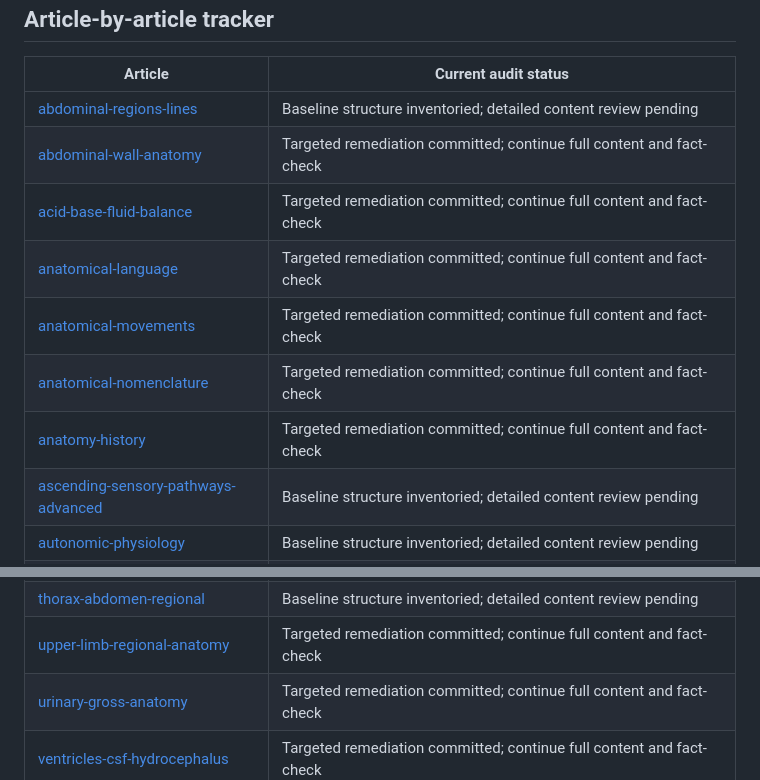
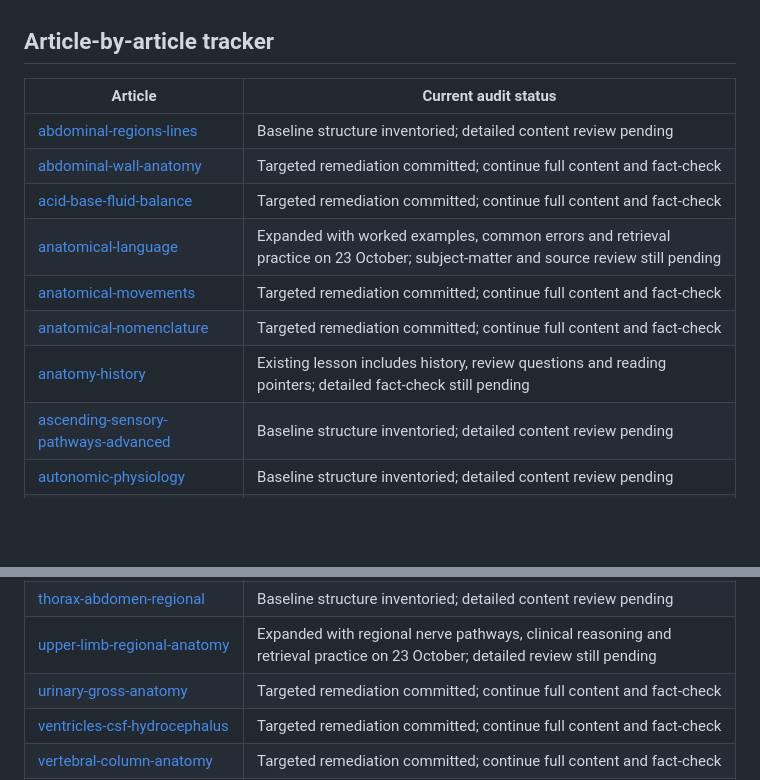
Before and after one commit to Olaraphael/Anatomistvitalis_Academic_Resource_center, a Markdown page: CONTENT_AUDIT.md, 2 parts joined by grey strips. Rendered like a GitHub page; blank space fills up the shorter version.

Commit message:
Record targeted lesson expansions in content audit

```diff
--- a/CONTENT_AUDIT.md
+++ b/CONTENT_AUDIT.md
@@ -33,10 +33,10 @@ The `topics/` directory contains **130 topic articles** after the 14 October pel
 | [abdominal-regions-lines](topics/abdominal-regions-lines/) | Baseline structure inventoried; detailed content review pending |
 | [abdominal-wall-anatomy](topics/abdominal-wall-anatomy/) | Targeted remediation committed; continue full content and fact-check |
 | [acid-base-fluid-balance](topics/acid-base-fluid-balance/) | Targeted remediation committed; continue full content and fact-check |
-| [anatomical-language](topics/anatomical-language/) | Targeted remediation committed; continue full content and fact-check |
+| [anatomical-language](topics/anatomical-language/) | Expanded with worked examples, common errors and retrieval practice on 23 October; subject-matter and source review still pending |
 | [anatomical-movements](topics/anatomical-movements/) | Targeted remediation committed; continue full content and fact-check |
 | [anatomical-nomenclature](topics/anatomical-nomenclature/) | Targeted remediation committed; continue full content and fact-check |
-| [anatomy-history](topics/anatomy-history/) | Targeted remediation committed; continue full content and fact-check |
+| [anatomy-history](topics/anatomy-history/) | Existing lesson includes history, review questions and reading pointers; detailed fact-check still pending |
 | [ascending-sensory-pathways-advanced](topics/ascending-sensory-pathways-advanced/) | Baseline structure inventoried; detailed content review pending |
 | [autonomic-physiology](topics/autonomic-physiology/) | Baseline structure inventoried; detailed content review pending |
 | [biochemistry-molecular](topics/biochemistry-molecular/) | Targeted remediation committed; continue full content and fact-check |
@@ -144,7 +144,7 @@ The `topics/` directory contains **130 topic articles** after the 14 October pel
 | [therapeutic-exercise](topics/therapeutic-exercise/) | Targeted remediation committed; continue full content and fact-check |
 | [thoracic-organs-anatomy](topics/thoracic-organs-anatomy/) | Targeted remediation committed; continue full content and fact-check |
 | [thorax-abdomen-regional](topics/thorax-abdomen-regional/) | Baseline structure inventoried; detailed content review pending |
-| [upper-limb-regional-anatomy](topics/upper-limb-regional-anatomy/) | Targeted remediation committed; continue full content and fact-check |
+| [upper-limb-regional-anatomy](topics/upper-limb-regional-anatomy/) | Expanded with regional nerve pathways, clinical reasoning and retrieval practice on 23 October; detailed review still pending |
 | [urinary-gross-anatomy](topics/urinary-gross-anatomy/) | Targeted remediation committed; continue full content and fact-check |
 | [ventricles-csf-hydrocephalus](topics/ventricles-csf-hydrocephalus/) | Targeted remediation committed; continue full content and fact-check |
 | [vertebral-column-anatomy](topics/vertebral-column-anatomy/) | Targeted remediation committed; continue full content and fact-check |
```
